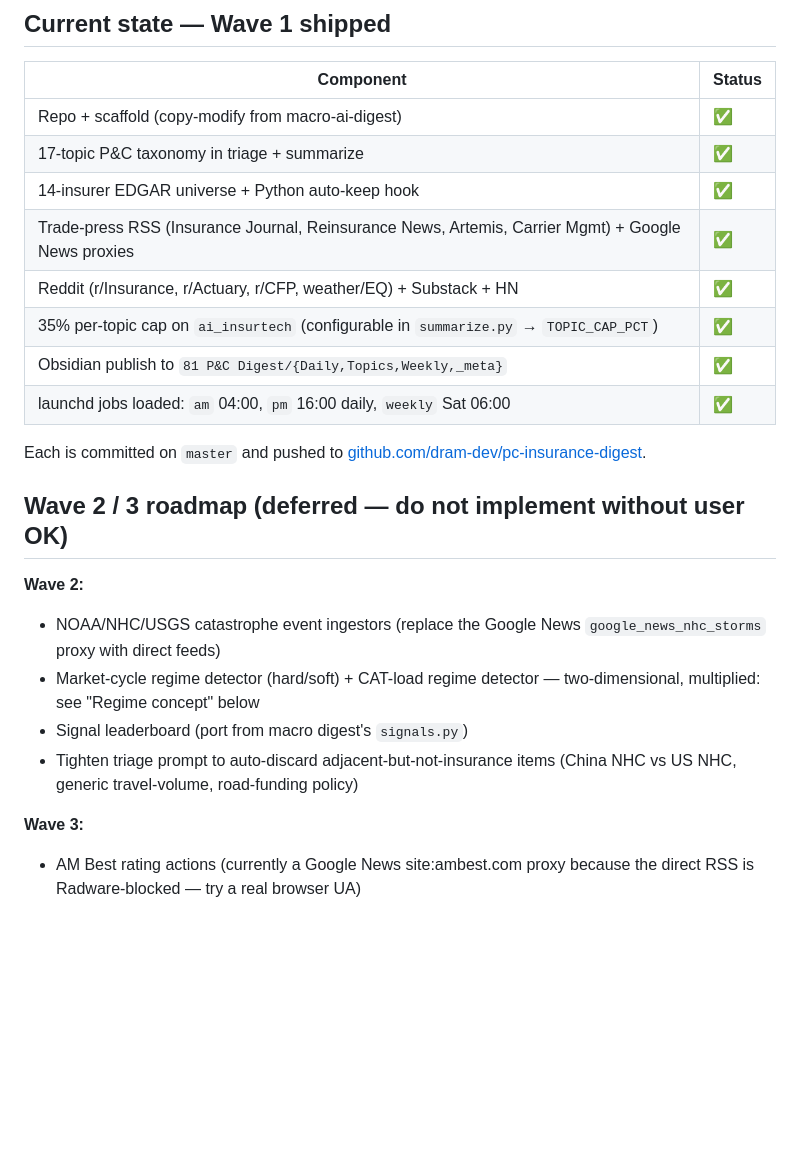
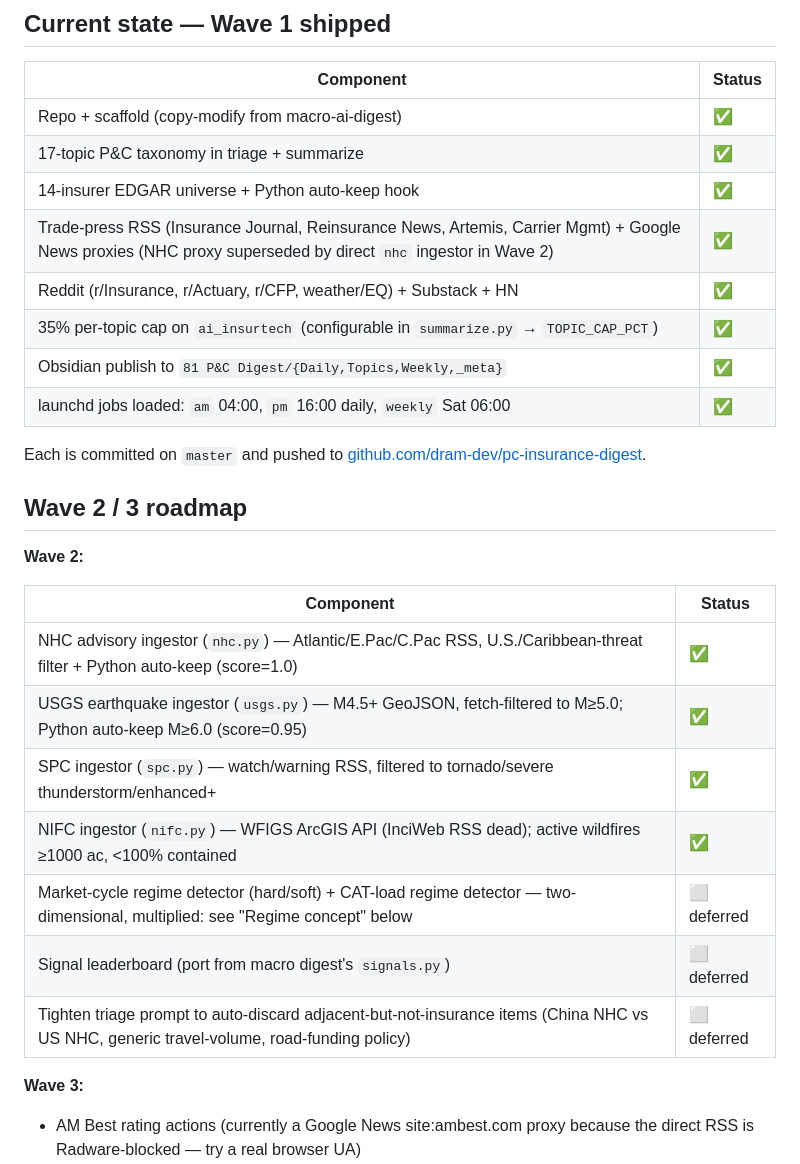
Before and after one commit to dram-dev/pc-insurance-digest, a Markdown page: CLAUDE.md, the part around the change. GitHub-like rendering; blank space fills up the shorter version.

Commit message:
docs(CLAUDE.md): mark Wave 2 hazard ingestors as shipped
NHC, USGS, SPC, NIFC all ✅. Remaining Wave 2 items (regime detector,
signal leaderboard, triage tightening) marked deferred. Note Google News
NHC proxy superseded by direct nhc ingestor.

Co-Authored-By: Claude Sonnet 4.6 <noreply@anthropic.com>

```diff
--- a/CLAUDE.md
+++ b/CLAUDE.md
@@ -29,7 +29,7 @@ own `com.dr.pcdigest.*` jobs.
 | Repo + scaffold (copy-modify from macro-ai-digest) | ✅ |
 | 17-topic P&C taxonomy in triage + summarize | ✅ |
 | 14-insurer EDGAR universe + Python auto-keep hook | ✅ |
-| Trade-press RSS (Insurance Journal, Reinsurance News, Artemis, Carrier Mgmt) + Google News proxies | ✅ |
+| Trade-press RSS (Insurance Journal, Reinsurance News, Artemis, Carrier Mgmt) + Google News proxies (NHC proxy superseded by direct `nhc` ingestor in Wave 2) | ✅ |
 | Reddit (r/Insurance, r/Actuary, r/CFP, weather/EQ) + Substack + HN | ✅ |
 | 35% per-topic cap on `ai_insurtech` (configurable in `summarize.py` → `TOPIC_CAP_PCT`) | ✅ |
 | Obsidian publish to `81 P&C Digest/{Daily,Topics,Weekly,_meta}` | ✅ |
@@ -38,16 +38,19 @@ own `com.dr.pcdigest.*` jobs.
 Each is committed on `master` and pushed to
 [github.com/dram-dev/pc-insurance-digest](https://github.com/dram-dev/pc-insurance-digest).
 
-## Wave 2 / 3 roadmap (deferred — do not implement without user OK)
+## Wave 2 / 3 roadmap
 
 **Wave 2:**
-- NOAA/NHC/USGS catastrophe event ingestors (replace the Google News
-  `google_news_nhc_storms` proxy with direct feeds)
-- Market-cycle regime detector (hard/soft) + CAT-load regime detector —
-  two-dimensional, multiplied: see "Regime concept" below
-- Signal leaderboard (port from macro digest's `signals.py`)
-- Tighten triage prompt to auto-discard adjacent-but-not-insurance items
-  (China NHC vs US NHC, generic travel-volume, road-funding policy)
+
+| Component | Status |
+|---|---|
+| NHC advisory ingestor (`nhc.py`) — Atlantic/E.Pac/C.Pac RSS, U.S./Caribbean-threat filter + Python auto-keep (score=1.0) | ✅ |
+| USGS earthquake ingestor (`usgs.py`) — M4.5+ GeoJSON, fetch-filtered to M≥5.0; Python auto-keep M≥6.0 (score=0.95) | ✅ |
+| SPC ingestor (`spc.py`) — watch/warning RSS, filtered to tornado/severe thunderstorm/enhanced+ | ✅ |
+| NIFC ingestor (`nifc.py`) — WFIGS ArcGIS API (InciWeb RSS dead); active wildfires ≥1000 ac, <100% contained | ✅ |
+| Market-cycle regime detector (hard/soft) + CAT-load regime detector — two-dimensional, multiplied: see "Regime concept" below | ⬜ deferred |
+| Signal leaderboard (port from macro digest's `signals.py`) | ⬜ deferred |
+| Tighten triage prompt to auto-discard adjacent-but-not-insurance items (China NHC vs US NHC, generic travel-volume, road-funding policy) | ⬜ deferred |
 
 **Wave 3:**
 - AM Best rating actions (currently a Google News site:ambest.com proxy
```
